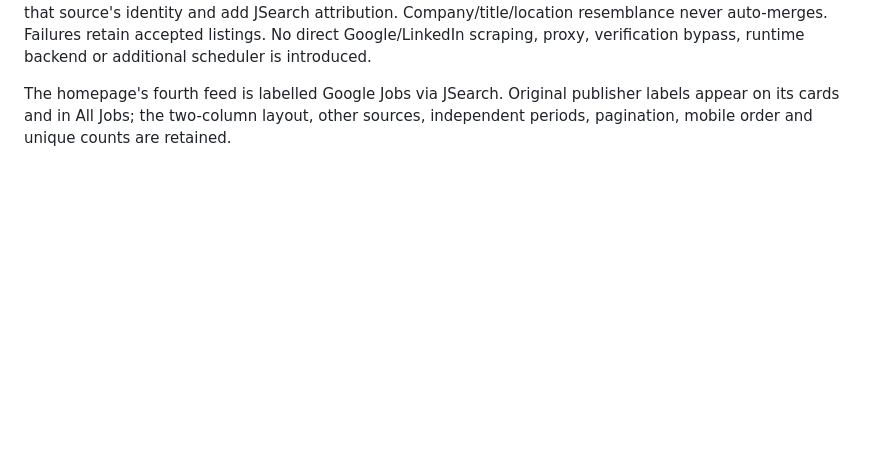
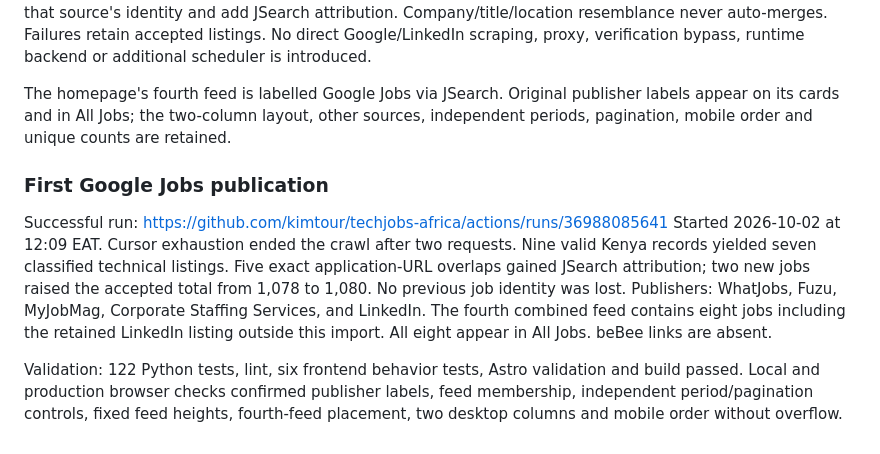
Before and after one commit to kimtour/techjobs-africa, a Markdown page: docs/jsearch-evaluation.md, the part around the change. Drawn GitHub-style; blank space fills up the shorter version.

Commit message:
Record verified Google Jobs publication and deduplicated coverage

```diff
--- a/docs/jsearch-evaluation.md
+++ b/docs/jsearch-evaluation.md
@@ -143,3 +143,19 @@ verification bypass, runtime backend or additional scheduler is introduced.
 The homepage's fourth feed is labelled Google Jobs via JSearch. Original publisher
 labels appear on its cards and in All Jobs; the two-column layout, other sources,
 independent periods, pagination, mobile order and unique counts are retained.
+
+### First Google Jobs publication
+
+Successful run: https://github.com/kimtour/techjobs-africa/actions/runs/36988085641
+Started 2026-10-02 at 12:09 EAT. Cursor exhaustion ended the crawl after two
+requests. Nine valid Kenya records yielded seven classified technical listings.
+Five exact application-URL overlaps gained JSearch attribution; two new jobs
+raised the accepted total from 1,078 to 1,080. No previous job identity was lost.
+Publishers: WhatJobs, Fuzu, MyJobMag, Corporate Staffing Services, and LinkedIn.
+The fourth combined feed contains eight jobs including the retained LinkedIn
+listing outside this import. All eight appear in All Jobs. beBee links are absent.
+
+Validation: 122 Python tests, lint, six frontend behavior tests, Astro validation
+and build passed. Local and production browser checks confirmed publisher labels,
+feed membership, independent period/pagination controls, fixed feed heights,
+fourth-feed placement, two desktop columns and mobile order without overflow.
```
